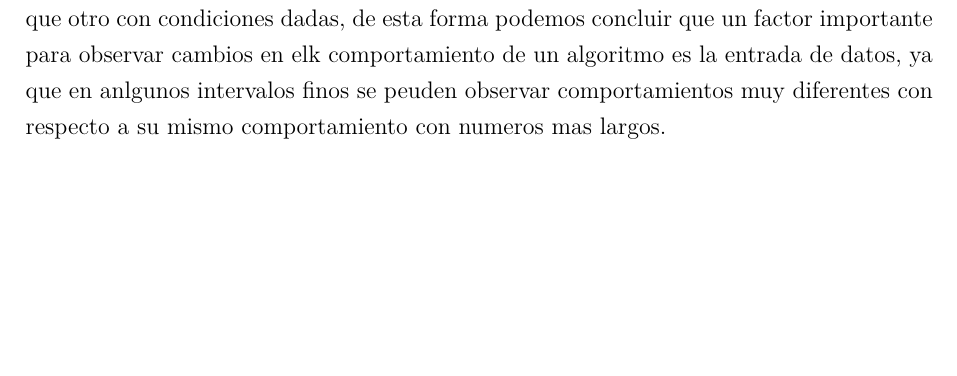
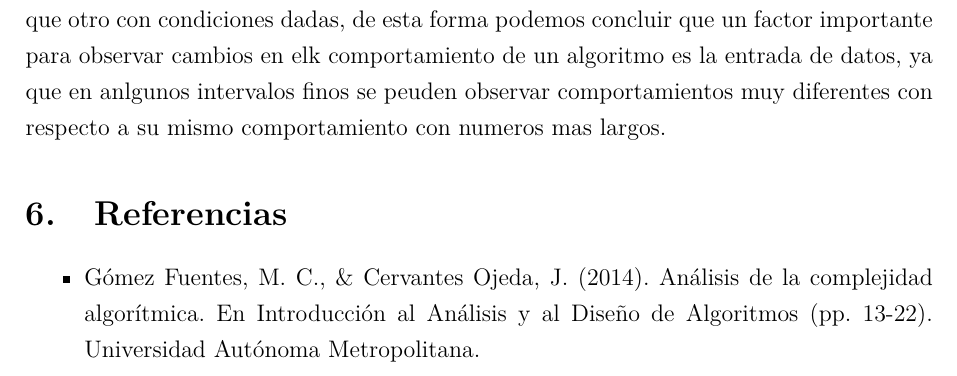
Before and after one commit to MasterJavis/MCDI, a LaTeX document (2026_1_analisis_algoritmos/reportes/1a.tex): part of page 8 of 8, cut so that both start at the same text, the shorter picture padded with empty space. Compiled offline with pdfLaTeX.

Commit message:
FIN TAREA 1A ALGORTIMOS

```diff
--- a/2026_1_analisis_algoritmos/reportes/1a.tex
+++ b/2026_1_analisis_algoritmos/reportes/1a.tex
@@ -214,4 +216,10 @@ Se calcula el número de operaciones para distintos tamaños de entrada $n$ y se
 
 Dados los resultados de las pruebas desarrolladas en esta practica, podemos observar distintos escenarios que nos peuden ayudar a detectar cuando un algoritmo es mas eficiente que otro con condiciones dadas, de esta forma podemos concluir que un factor importante para observar cambios en elk comportamiento de un algoritmo es la entrada de datos, ya que en anlgunos intervalos finos se peuden observar comportamientos muy diferentes con respecto a su mismo comportamiento con numeros mas largos.
 
+\section{Referencias}
+
+\begin{itemize}
+  \item Gómez Fuentes, M. C., \& Cervantes Ojeda, J. (2014). Análisis de la complejidad algorítmica. En Introducción al Análisis y al Diseño de Algoritmos (pp. 13-22). Universidad Autónoma Metropolitana.
+\end{itemize}
+
 \end{document}
```
Also changed, not shown: 2026_1_analisis_algoritmos/reportes/1a.pdf, 2026_1_analisis_algoritmos/reportes/1a.tex (2 more changed lines), 6 other files. Lines whose indentation alone changed are shown as unchanged.
